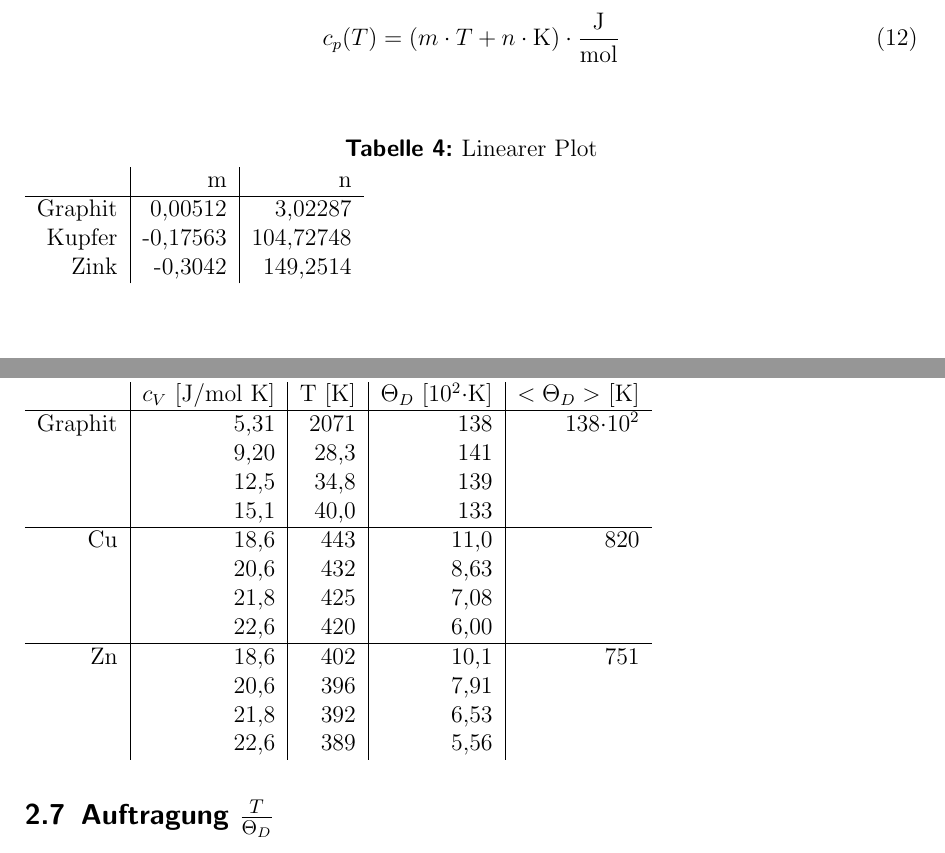
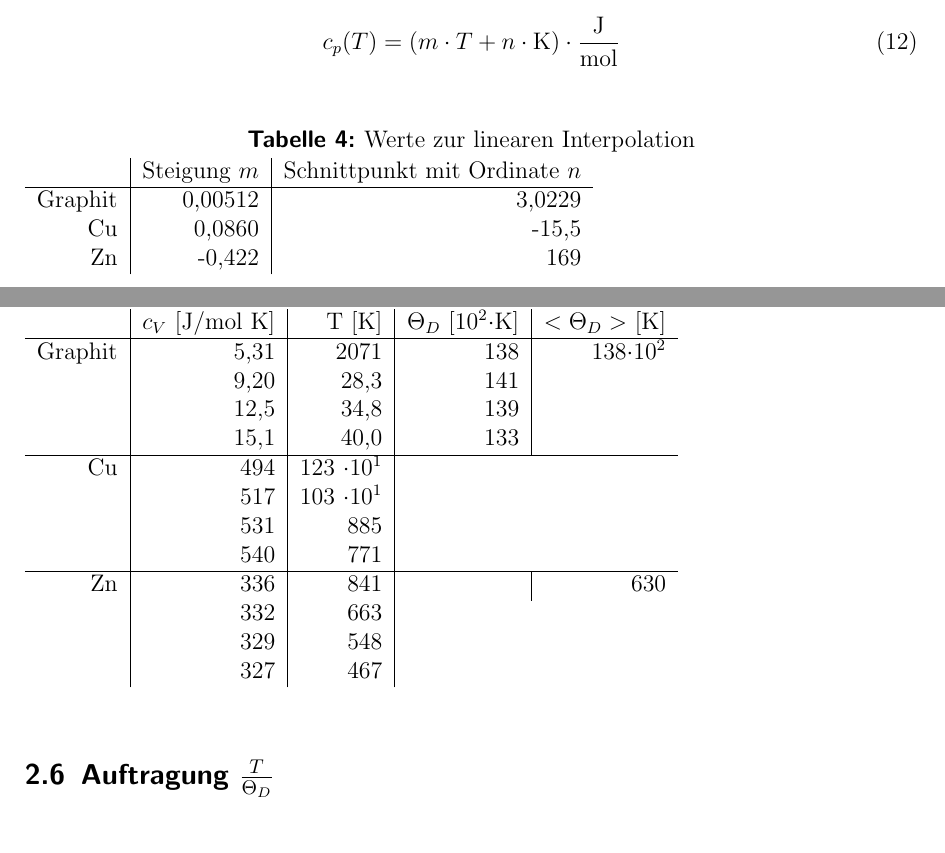
Before and after one commit to Popcorn96/V1_Isaac, a LaTeX document (V1.tex): two parts of pages 7 and 9 of 10 before the commit and two parts of pages 8 and 10 of 11 after it, joined at a grey line, cut so that both start at the same text. The pictures show the PDF file V1.pdf that the author committed with the source.

Commit message:
Änderung

```diff
--- a/V1.tex
+++ b/V1.tex
@@ -296,9 +301,11 @@ c_p(T) = \left( m\cdot T  + n \cdot \mathrm{K} \right) \cdot \frac{\mathrm{J}}{\
-\begin{table} [h] \caption{Linearer Plot}
+
+\begin{table} [h]
+\caption{Werte zur linearen Interpolation}
 \begin{tabular} {r | r|  r }
-&m&n\\
+& Steigung $m$& Schnittpunkt mit Ordinate $n$\\
 \hline
-Graphit& 0,00512&3,02287\\
-Kupfer&-0,17563&104,72748\\
-Zink&-0,3042&149,2514\\
+Graphit& 0,00512&3,0229\\
+Cu&	0,0860	&-15,5\\
+Zn&	-0,422	&169\\
 \end{tabular}
 \end{table}
@@ -379,15 +377,15 @@ Graphit &5,31	&2071	&138&	138$\cdot10^2$\\
         &12,5&	34,8&	139\\
         &15,1	&40,0	&133\\
 \hline
-Cu&18,6&	443	&11,0&	820\\
-&20,6	&432&	8,63	\\
-&21,8	&425	&7,08	\\
-&22,6&	420&	6,00\\
+Cu &494 &	123 $\cdot 10^1$\\
+&517 &	103 $\cdot 10^1$\\
+&531 &	885\\
+&540 &	771\\
 \hline
-Zn&18,6&	402&	10,1&	751\\
-&20,6&	396&	7,91	\\
-&21,8&	392	&6,53\\
-&22,6	&389&	5,56	\\
+Zn& 336&	841&	&630\\
+&332 &	663\\
+&329&	548\\
+&327&	467\\
 \end{tabular}
 \end{table}
 
```
Also changed, not shown: V1.pdf, Zinkcp(T)Neu.png (added), cp(T)GraphitNeu.png (added), cp(T)KupferNeu.png (added), V1.tex (40 more changed lines), 6 other files.
